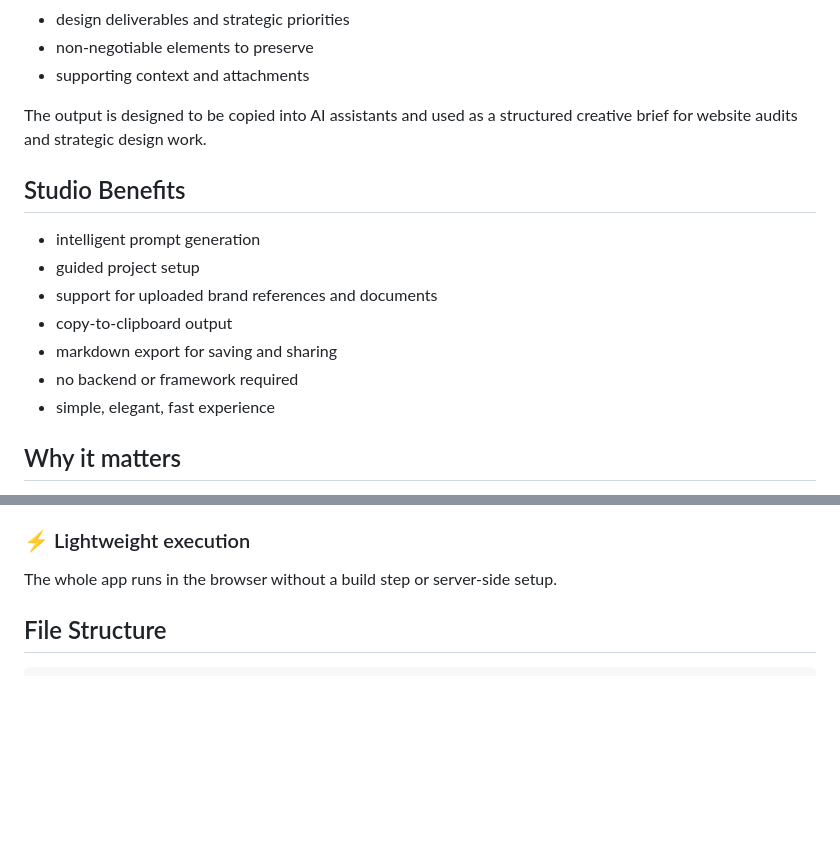
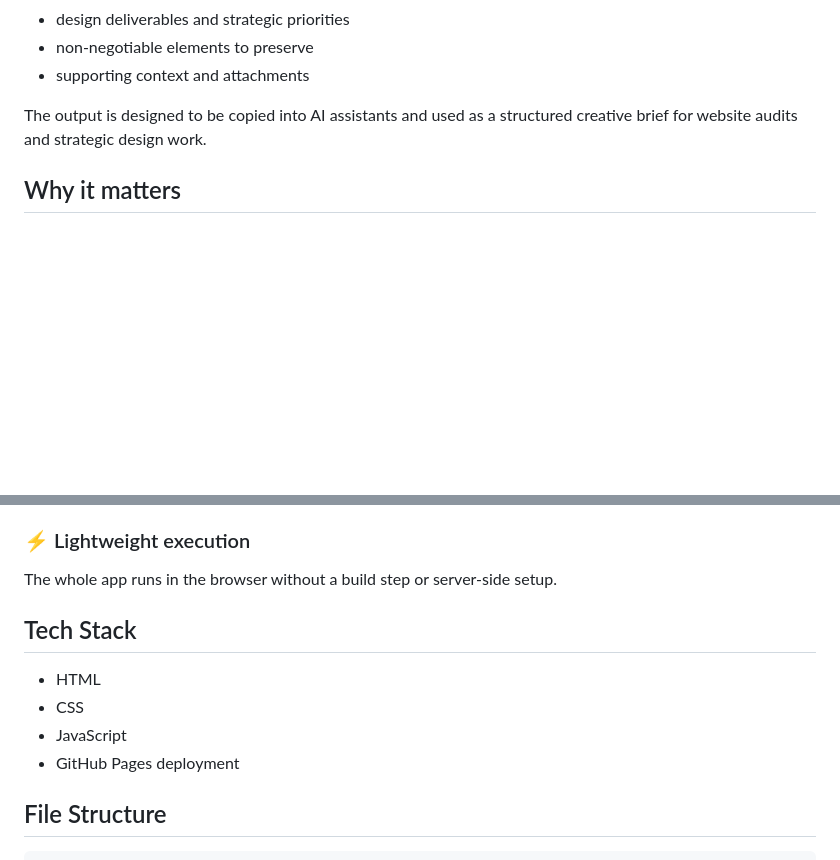
Before and after one commit to beatrizcangas41/website-design-brief-generator.html, a Markdown page: README.md, 2 parts joined by grey strips. Rendered like a GitHub page; blank space fills up the shorter version.

Commit message:
Apply the premium design-studio README template to the website-design-brief-generator.html repository and update its README accordingly.

```diff
--- a/README.md
+++ b/README.md
@@ -48,16 +48,6 @@ It helps define:
 
 The output is designed to be copied into AI assistants and used as a structured creative brief for website audits and strategic design work.
 
-## Studio Benefits
-
-- intelligent prompt generation
-- guided project setup
-- support for uploaded brand references and documents
-- copy-to-clipboard output
-- markdown export for saving and sharing
-- no backend or framework required
-- simple, elegant, fast experience
-
 ## Why it matters
 
 Most website reviews start with fragmented notes, inconsistent context, and manual synthesis. This tool provides a cleaner starting point — turning raw inputs into a cohesive creative brief that is easier to discuss, iterate on, and execute.
@@ -78,6 +68,13 @@ Copy the final brief directly or export it as a Markdown file for sharing or doc
 
 ### ⚡ Lightweight execution
 The whole app runs in the browser without a build step or server-side setup.
+
+## Tech Stack
+
+- HTML
+- CSS
+- JavaScript
+- GitHub Pages deployment
 
 ## File Structure
 
```
